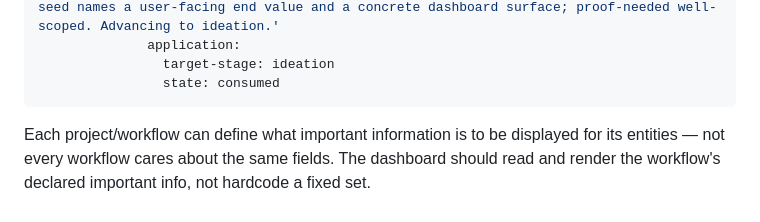
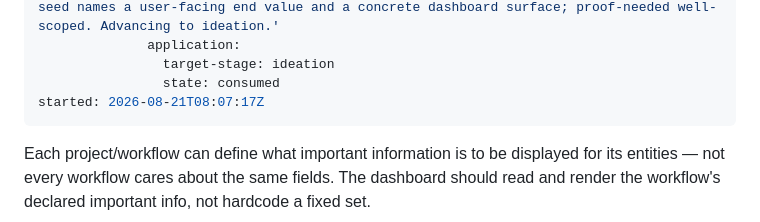
Before and after one commit to clkao/cargento, a Markdown page: workflow-important-info/index.md, the part around the change. GitHub-like rendering.

Commit message:
dispatch: workflow-important-info entering ideation

```diff
--- a/workflow-important-info/index.md
+++ b/workflow-important-info/index.md
@@ -26,6 +26,7 @@ gates:
               application:
                 target-stage: ideation
                 state: consumed
+started: 2026-08-21T08:07:17Z
 ---
 
 Each project/workflow can define what important information is to be displayed
```
